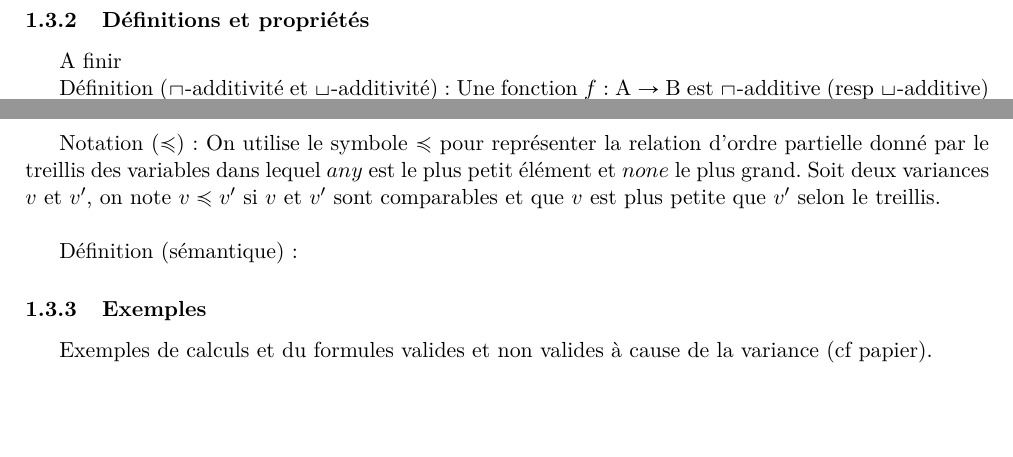
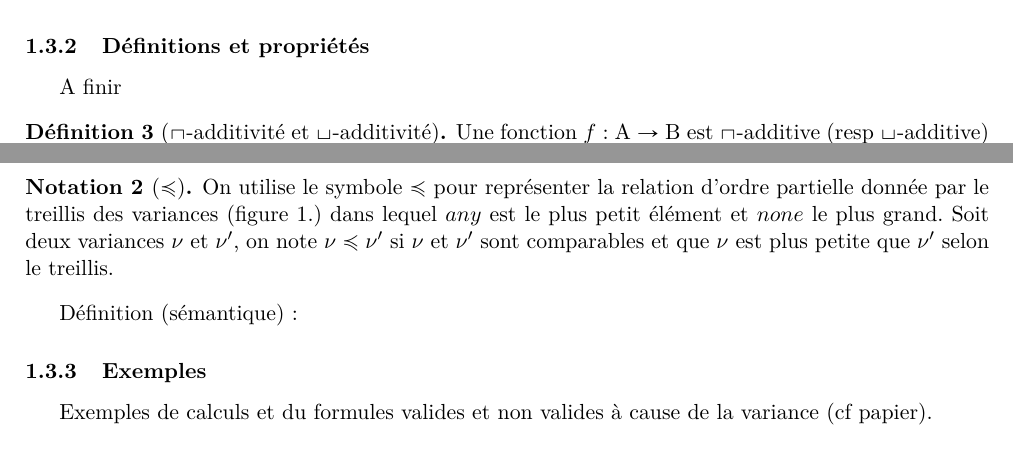
Before and after one commit to CamilleBonnin/TER-S3-Typing-the-higher-order-polyadic-mu-calculus, a LaTeX document (Rapport/RapportStructure.tex): two parts of pages 4 and 5 of 6, joined at a grey line, cut so that both start at the same text, the shorter picture padded with empty space. Compiled offline with pdfLaTeX.

Commit message:
Mise en page + typo

```diff
--- a/Rapport/RapportStructure.tex
+++ b/Rapport/RapportStructure.tex
@@ -170,11 +170,11 @@ On peut voir la variance comme la monotonie de la fonction représentée par la
 
 A finir
 
-Définition ($\sqcap$-additivité et $\sqcup$-additivité) : Une fonction $f$ : A $\rightarrow$ B est $\sqcap$-additive (resp $\sqcup$-additive) si $\forall x, y \in$ A$^2$, $f(x \sqcap y) = f(x) \sqcap f(y)$ (resp $f(x \sqcup y) = f(x) \sqcup f(y)$).
-\\
+\begin{dfn}[$\sqcap$-additivité et $\sqcup$-additivité] Une fonction $f$ : A $\rightarrow$ B est $\sqcap$-additive (resp $\sqcup$-additive) si $\forall x, y \in$ A$^2$, $f(x \sqcap y) = f(x) \sqcap f(y)$ (resp $f(x \sqcup y) = f(x) \sqcup f(y)$).
+\end{dfn}
 
-Notation ($\preccurlyeq$) : On utilise le symbole $\preccurlyeq$ pour représenter la relation d'ordre partielle donné par le treillis des variables dans lequel $any$ est le plus petit élément et $none$ le plus grand. Soit deux variances $v$ et $v'$, on note $v \preccurlyeq v'$ si $v$ et $v'$ sont comparables et que $v$ est plus petite que $v'$ selon le treillis.
-\\
+\begin{notat} [$\preccurlyeq$] On utilise le symbole $\preccurlyeq$ pour représenter la relation d'ordre partielle donnée par le treillis des variances (figure 1.) dans lequel $any$ est le plus petit élément et $none$ le plus grand. Soit deux variances $\nu$ et $\nu'$, on note $\nu \preccurlyeq \nu'$ si $\nu$ et $\nu'$ sont comparables et que $\nu$ est plus petite que $\nu'$ selon le treillis.
+\end{notat}
 
 Définition (sémantique) :
 
```
Also changed, not shown: Rapport/RapportStructure.pdf.
